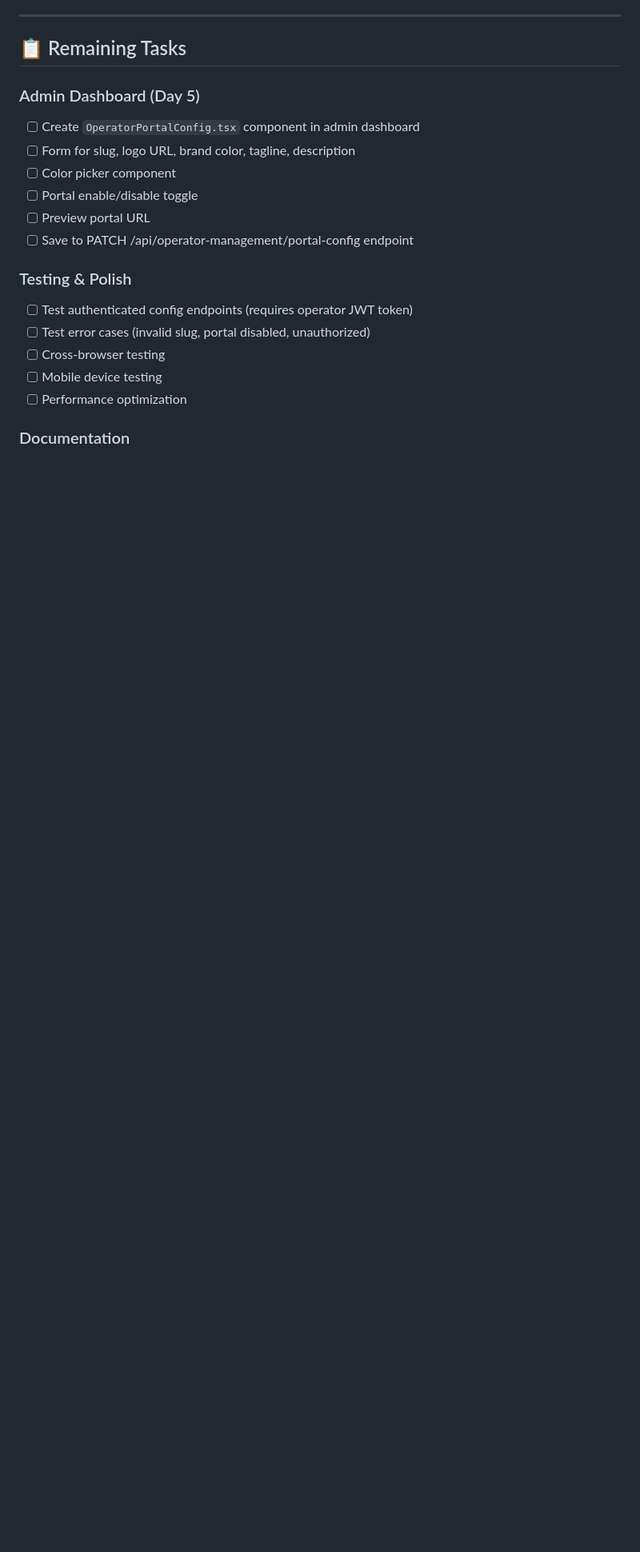
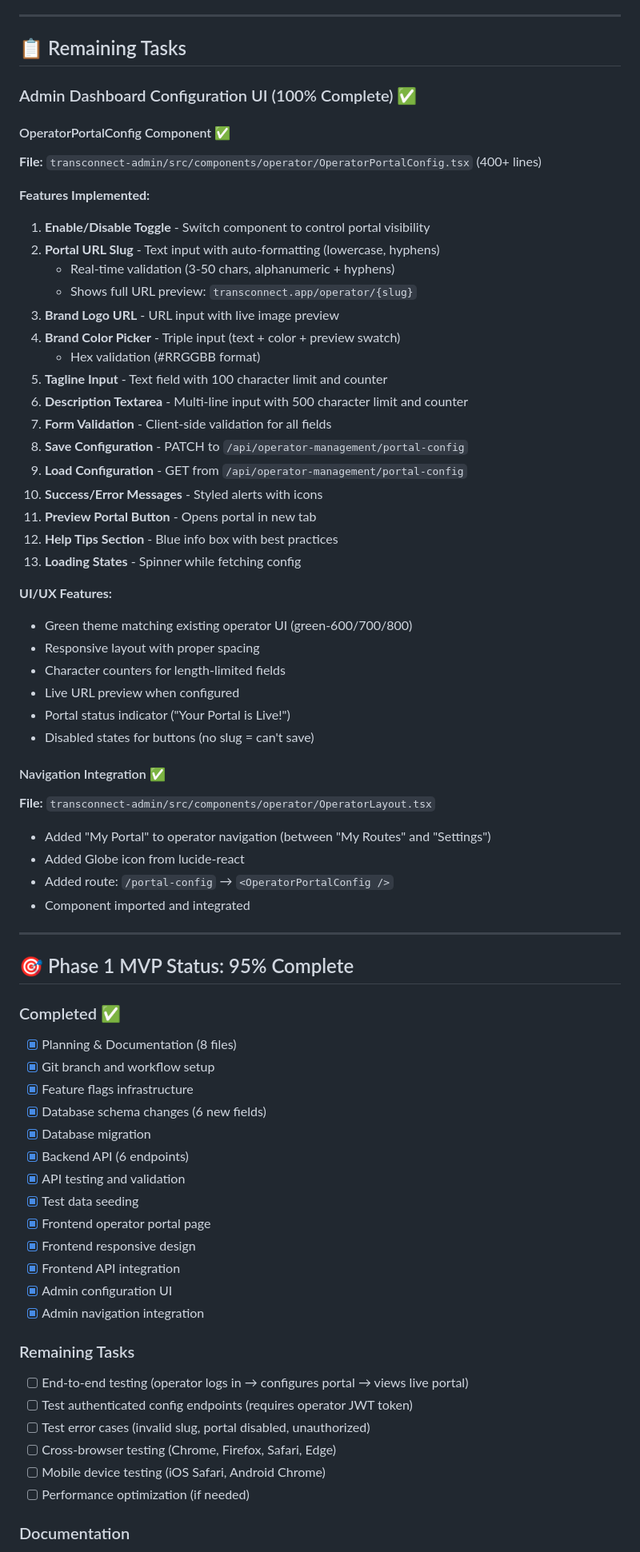
Before and after one commit to 3bsolutionsltd/transconnect-app, a Markdown page: OPERATOR_PORTAL_SESSION_STATUS.md, the part around one of its changes. Shown at 80% size. Rendered like a GitHub page; blank space fills up the shorter version.

Commit message:
docs: Update session status - Phase 1 MVP 95% complete

```diff
--- a/OPERATOR_PORTAL_SESSION_STATUS.md
+++ b/OPERATOR_PORTAL_SESSION_STATUS.md
@@ -142,19 +143,69 @@
 
 ## 📋 Remaining Tasks
 
-### Admin Dashboard (Day 5)
-- [ ] Create `OperatorPortalConfig.tsx` component in admin dashboard
-- [ ] Form for slug, logo URL, brand color, tagline, description
-- [ ] Color picker component
-- [ ] Portal enable/disable toggle
-- [ ] Preview portal URL
-- [ ] Save to PATCH /api/operator-management/portal-config endpoint
+### Admin Dashboard Configuration UI (100% Complete) ✅
 
-### Testing & Polish
+#### OperatorPortalConfig Component ✅
+**File:** `transconnect-admin/src/components/operator/OperatorPortalConfig.tsx` (400+ lines)
+
+**Features Implemented:**
+1. **Enable/Disable Toggle** - Switch component to control portal visibility
+2. **Portal URL Slug** - Text input with auto-formatting (lowercase, hyphens)
+   - Real-time validation (3-50 chars, alphanumeric + hyphens)
+   - Shows full URL preview: `transconnect.app/operator/{slug}`
+3. **Brand Logo URL** - URL input with live image preview
+4. **Brand Color Picker** - Triple input (text + color + preview swatch)
+   - Hex validation (#RRGGBB format)
+5. **Tagline Input** - Text field with 100 character limit and counter
+6. **Description Textarea** - Multi-line input with 500 character limit and counter
+7. **Form Validation** - Client-side validation for all fields
+8. **Save Configuration** - PATCH to `/api/operator-management/portal-config`
+9. **Load Configuration** - GET from `/api/operator-management/portal-config`
+10. **Success/Error Messages** - Styled alerts with icons
+11. **Preview Portal Button** - Opens portal in new tab
+12. **Help Tips Section** - Blue info box with best practices
+13. **Loading States** - Spinner while fetching config
+
+**UI/UX Features:**
+- Green theme matching existing operator UI (green-600/700/800)
+- Responsive layout with proper spacing
+- Character counters for length-limited fields
+- Live URL preview when configured
+- Portal status indicator ("Your Portal is Live!")
+- Disabled states for buttons (no slug = can't save)
+
+#### Navigation Integration ✅
+**File:** `transconnect-admin/src/components/operator/OperatorLayout.tsx`
+- Added "My Portal" to operator navigation (between "My Routes" and "Settings")
+- Added Globe icon from lucide-react
+- Added route: `/portal-config` → `<OperatorPortalConfig />`
+- Component imported and integrated
+
+---
+
+## 🎯 Phase 1 MVP Status: 95% Complete
+
+### Completed ✅
+- [x] Planning & Documentation (8 files)
+- [x] Git branch and workflow setup
+- [x] Feature flags infrastructure
+- [x] Database schema changes (6 new fields)
+- [x] Database migration
+- [x] Backend API (6 endpoints)
+- [x] API testing and validation
+- [x] Test data seeding
+- [x] Frontend operator portal page
+- [x] Frontend responsive design
+- [x] Frontend API integration
+- [x] Admin configuration UI
+- [x] Admin navigation integration
+
+### Remaining Tasks
+- [ ] End-to-end testing (operator logs in → configures portal → views live portal)
 - [ ] Test authenticated config endpoints (requires operator JWT token)
 - [ ] Test error cases (invalid slug, portal disabled, unauthorized)
-- [ ] Cross-browser testing
-- [ ] Mobile device testing
-- [ ] Performance optimization
+- [ ] Cross-browser testing (Chrome, Firefox, Safari, Edge)
+- [ ] Mobile device testing (iOS Safari, Android Chrome)
+- [ ] Performance optimization (if needed)
 
 ### Documentation
```
Also changed, not shown: other parts of OPERATOR_PORTAL_SESSION_STATUS.md (+24 -5 lines).
